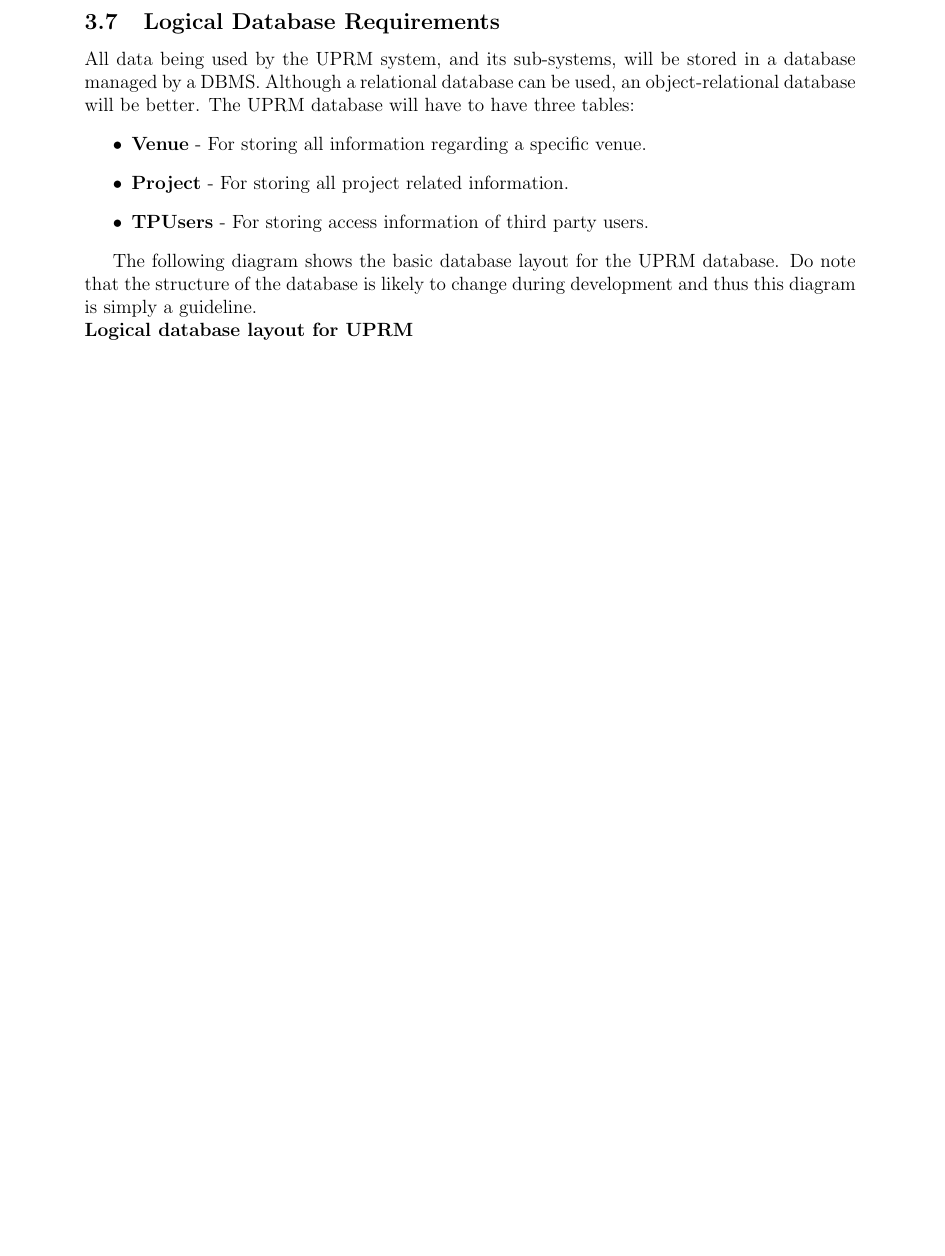
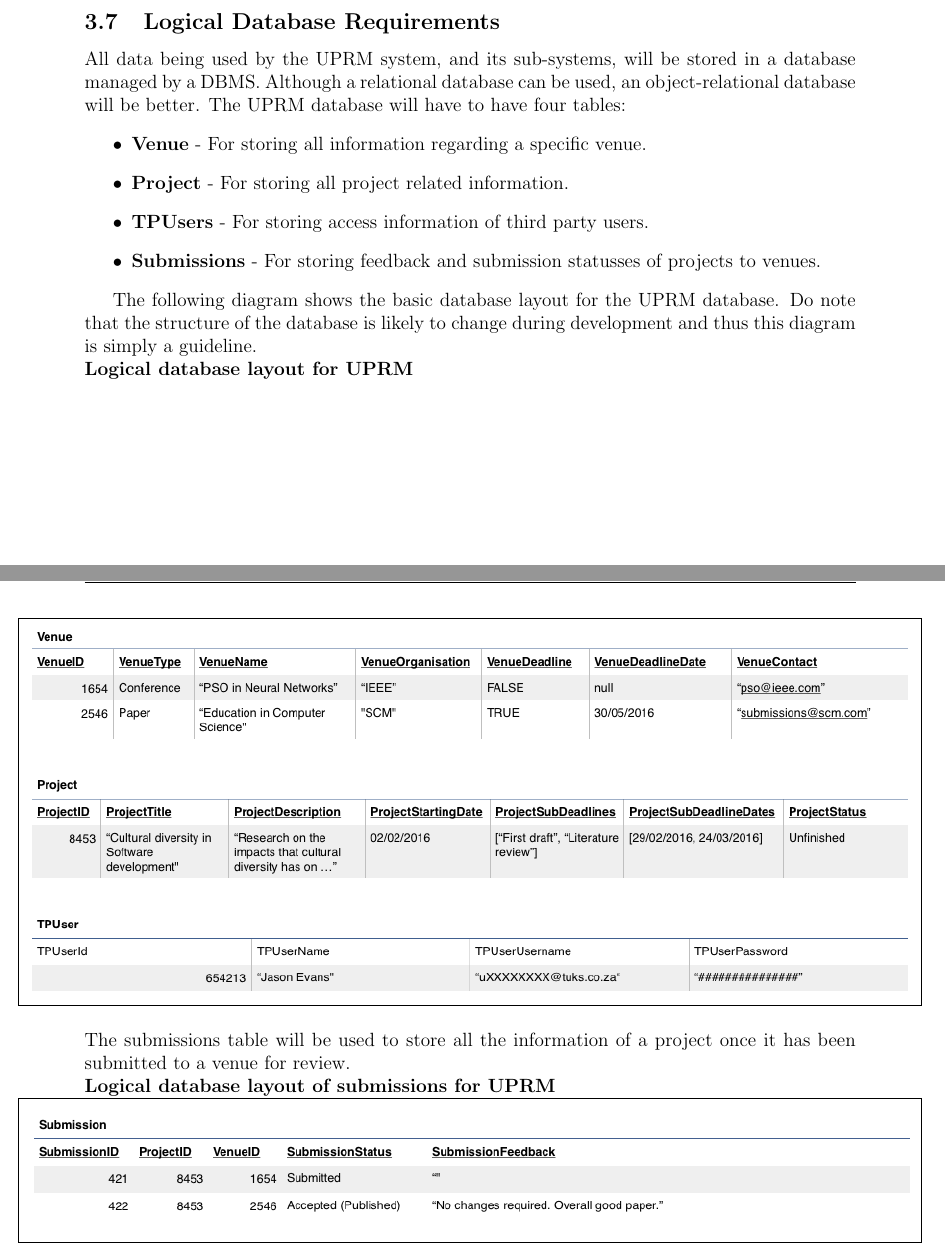
Before and after one commit to thepickpocket/UPRM, a LaTeX document (Requirements Documentation/UPRM_Spec.tex, which reads Requirements Documentation/body_requirements.tex): part of page 31 of 34 before the commit and two parts of pages 31 and 32 of 34 after it, the two joined at a grey line, cut so that both start at the same text, the shorter picture padded with empty space. Compiled offline with pdfLaTeX.

Commit message:
added the database table for submissions

```diff
--- a/Requirements Documentation/body_requirements.tex
+++ b/Requirements Documentation/body_requirements.tex
@@ -39,13 +39,17 @@
 		Any and all input should be checked to be valid before sending it to the UPRM server.
 
 	\subsection{Logical Database Requirements}
-		All data being used by the UPRM system, and its sub-systems, will be stored in a database managed by a DBMS. Although a relational database can be used, an object-relational database will be better. The UPRM database will have to have three tables:
+		All data being used by the UPRM system, and its sub-systems, will be stored in a database managed by a DBMS. Although a relational database can be used, an object-relational database will be better. The UPRM database will have to have four tables:
 		\begin{itemize}
 			\item \textbf{Venue} - For storing all information regarding a specific venue.
 			\item \textbf{Project} - For storing all project related information.
 			\item \textbf{TPUsers} - For storing access information of third party users.
+			\item \textbf{Submissions} - For storing feedback and submission statusses of projects to venues.
 		\end{itemize}
 
 		The following diagram shows the basic database layout for the UPRM database. Do note that the structure of the database is likely to change during development and thus this diagram is simply a guideline.\\
 		\textbf{Logical database layout for UPRM}\\
-		\centerline{\fbox{\includegraphics[scale=0.6]{database.png}}}
+		\centerline{\fbox{\includegraphics[scale=0.6]{database.png}}} \\ \\
+		The submissions table will be used to store all the information of a project once it has been submitted to a venue for review.\\
+		\textbf{Logical database layout of submissions for UPRM}\\
+		\centerline{\fbox{\includegraphics[scale=0.6]{database1.png}}} \\ \\
```
Also changed, not shown: Resources/database1.png (added).
